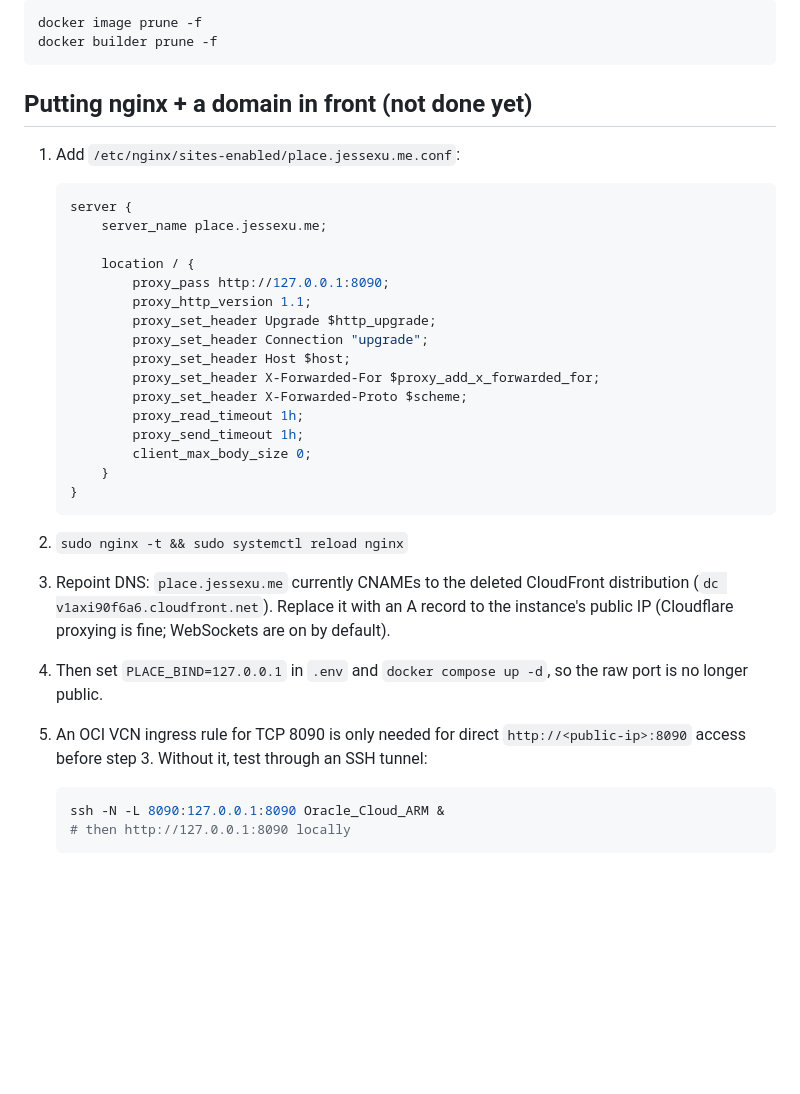
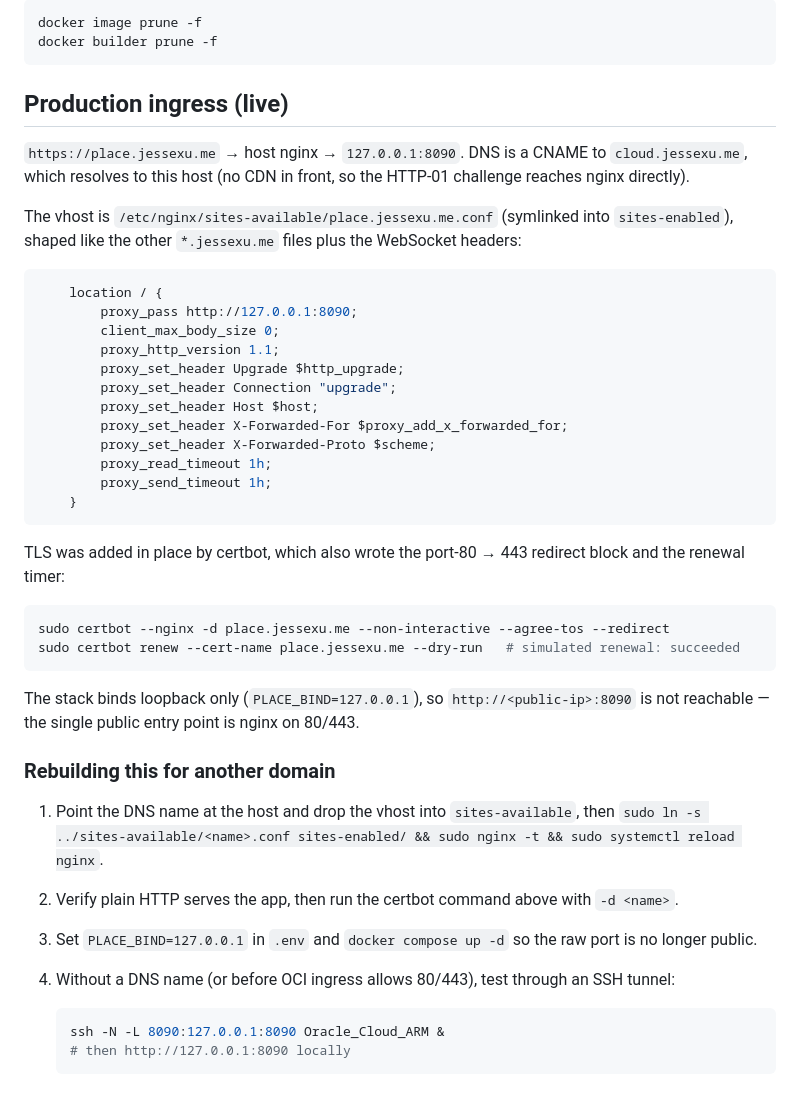
Before and after one commit to mgrddsj/place, a Markdown page: docs/deploy.md, the part around the change. GitHub-like rendering; blank space fills up the shorter version.

````diff
--- a/docs/deploy.md
+++ b/docs/deploy.md
@@ -70,37 +70,49 @@ docker image prune -f
 docker builder prune -f
 ```
 
-## Putting nginx + a domain in front (not done yet)
+## Production ingress (live)
 
-1. Add `/etc/nginx/sites-enabled/place.jessexu.me.conf`:
+`https://place.jessexu.me` → host nginx → `127.0.0.1:8090`. DNS is a CNAME to
+`cloud.jessexu.me`, which resolves to this host (no CDN in front, so the HTTP-01 challenge
+reaches nginx directly).
 
-   ```nginx
-   server {
-       server_name place.jessexu.me;
+The vhost is `/etc/nginx/sites-available/place.jessexu.me.conf` (symlinked into
+`sites-enabled`), shaped like the other `*.jessexu.me` files plus the WebSocket headers:
 
-       location / {
-           proxy_pass http://127.0.0.1:8090;
-           proxy_http_version 1.1;
-           proxy_set_header Upgrade $http_upgrade;
-           proxy_set_header Connection "upgrade";
-           proxy_set_header Host $host;
-           proxy_set_header X-Forwarded-For $proxy_add_x_forwarded_for;
-           proxy_set_header X-Forwarded-Proto $scheme;
-           proxy_read_timeout 1h;
-           proxy_send_timeout 1h;
-           client_max_body_size 0;
-       }
-   }
-   ```
+```nginx
+    location / {
+        proxy_pass http://127.0.0.1:8090;
+        client_max_body_size 0;
+        proxy_http_version 1.1;
+        proxy_set_header Upgrade $http_upgrade;
+        proxy_set_header Connection "upgrade";
+        proxy_set_header Host $host;
+        proxy_set_header X-Forwarded-For $proxy_add_x_forwarded_for;
+        proxy_set_header X-Forwarded-Proto $scheme;
+        proxy_read_timeout 1h;
+        proxy_send_timeout 1h;
+    }
+```
 
-2. `sudo nginx -t && sudo systemctl reload nginx`
-3. Repoint DNS: `place.jessexu.me` currently CNAMEs to the deleted CloudFront distribution
-   (`dc v1axi90f6a6.cloudfront.net`). Replace it with an A record to the instance's public
-   IP (Cloudflare proxying is fine; WebSockets are on by default).
-4. Then set `PLACE_BIND=127.0.0.1` in `.env` and `docker compose up -d`, so the raw port is
-   no longer public.
-5. An OCI VCN ingress rule for TCP 8090 is only needed for direct
-   `http://<public-ip>:8090` access before step 3. Without it, test through an SSH tunnel:
+TLS was added in place by certbot, which also wrote the port-80 → 443 redirect block and
+the renewal timer:
+
+```bash
+sudo certbot --nginx -d place.jessexu.me --non-interactive --agree-tos --redirect
+sudo certbot renew --cert-name place.jessexu.me --dry-run   # simulated renewal: succeeded
+```
+
+The stack binds loopback only (`PLACE_BIND=127.0.0.1`), so `http://<public-ip>:8090` is not
+reachable — the single public entry point is nginx on 80/443.
+
+### Rebuilding this for another domain
+
+1. Point the DNS name at the host and drop the vhost into `sites-available`, then
+   `sudo ln -s ../sites-available/<name>.conf sites-enabled/ && sudo nginx -t && sudo systemctl reload nginx`.
+2. Verify plain HTTP serves the app, then run the certbot command above with `-d <name>`.
+3. Set `PLACE_BIND=127.0.0.1` in `.env` and `docker compose up -d` so the raw port is no
+   longer public.
+4. Without a DNS name (or before OCI ingress allows 80/443), test through an SSH tunnel:
 
    ```bash
    ssh -N -L 8090:127.0.0.1:8090 Oracle_Cloud_ARM &
````
Also changed, not shown: README.md (+2 -2 lines).
